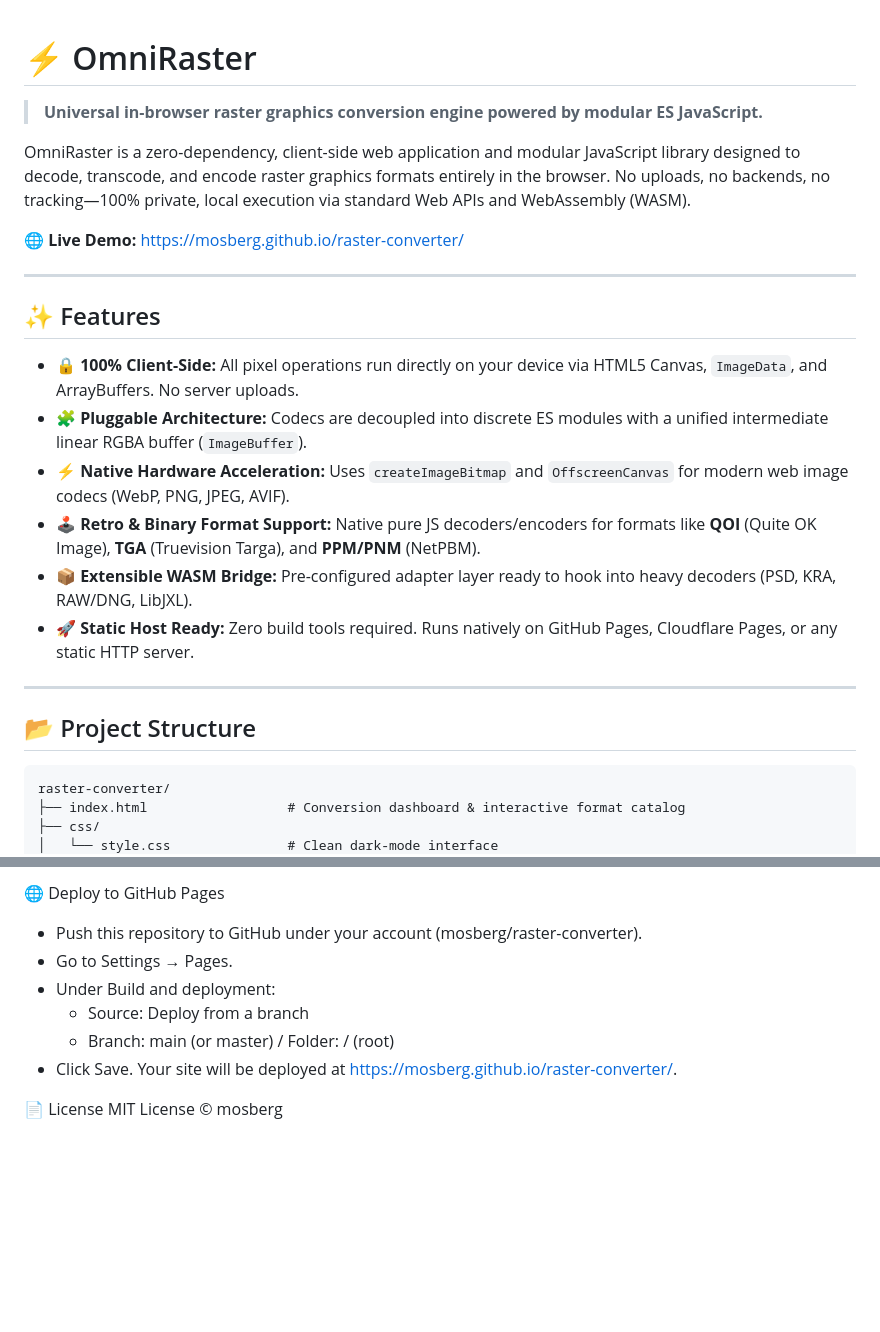
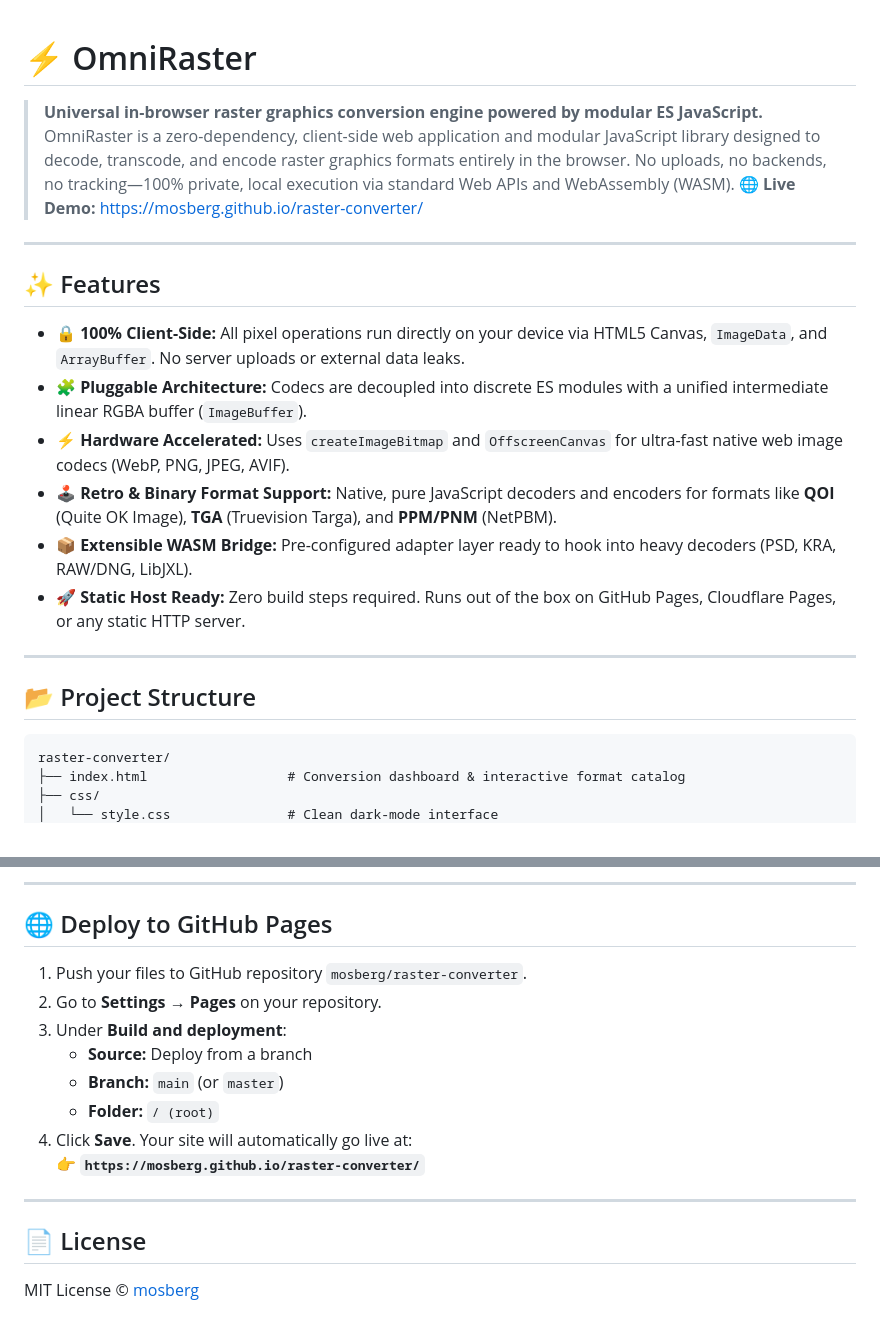
Before and after one commit to Mosberg/raster-converter, a Markdown page: README.md, 2 parts joined by grey strips. Drawn GitHub-style; blank space fills up the shorter version.

````diff
--- a/README.md
+++ b/README.md
@@ -1,26 +1,17 @@
 # ⚡ OmniRaster
-
 > **Universal in-browser raster graphics conversion engine powered by modular ES JavaScript.**
-
 OmniRaster is a zero-dependency, client-side web application and modular JavaScript library designed to decode, transcode, and encode raster graphics formats entirely in the browser. No uploads, no backends, no tracking—100% private, local execution via standard Web APIs and WebAssembly (WASM).
-
 🌐 **Live Demo:** [https://mosberg.github.io/raster-converter/](https://mosberg.github.io/raster-converter/)
-
 ---
-
 ## ✨ Features
-
-- **🔒 100% Client-Side:** All pixel operations run directly on your device via HTML5 Canvas, `ImageData`, and ArrayBuffers. No server uploads.
+- **🔒 100% Client-Side:** All pixel operations run directly on your device via HTML5 Canvas, `ImageData`, and `ArrayBuffer`. No server uploads or external data leaks.
 - **🧩 Pluggable Architecture:** Codecs are decoupled into discrete ES modules with a unified intermediate linear RGBA buffer (`ImageBuffer`).
-- **⚡ Native Hardware Acceleration:** Uses `createImageBitmap` and `OffscreenCanvas` for modern web image codecs (WebP, PNG, JPEG, AVIF).
-- **🕹️ Retro & Binary Format Support:** Native pure JS decoders/encoders for formats like **QOI** (Quite OK Image), **TGA** (Truevision Targa), and **PPM/PNM** (NetPBM).
+- **⚡ Hardware Accelerated:** Uses `createImageBitmap` and `OffscreenCanvas` for ultra-fast native web image codecs (WebP, PNG, JPEG, AVIF).
+- **🕹️ Retro & Binary Format Support:** Native, pure JavaScript decoders and encoders for formats like **QOI** (Quite OK Image), **TGA** (Truevision Targa), and **PPM/PNM** (NetPBM).
 - **📦 Extensible WASM Bridge:** Pre-configured adapter layer ready to hook into heavy decoders (PSD, KRA, RAW/DNG, LibJXL).
-- **🚀 Static Host Ready:** Zero build tools required. Runs natively on GitHub Pages, Cloudflare Pages, or any static HTTP server.
-
+- **🚀 Static Host Ready:** Zero build steps required. Runs out of the box on GitHub Pages, Cloudflare Pages, or any static HTTP server.
 ---
-
 ## 📂 Project Structure
-
 ```text
 raster-converter/
 ├── index.html                  # Conversion dashboard & interactive format catalog
@@ -115,11 +100,14 @@ OmniRaster catalog tracks and provides support across wide raster classification
 
-🌐 Deploy to GitHub Pages
- * Push this repository to GitHub under your account (mosberg/raster-converter).
- * Go to Settings → Pages.
- * Under Build and deployment:
-   * Source: Deploy from a branch
-   * Branch: main (or master) / Folder: / (root)
- * Click Save. Your site will be deployed at https://mosberg.github.io/raster-converter/.
-
-📄 License
-MIT License © mosberg
+---
+## 🌐 Deploy to GitHub Pages
+1. Push your files to GitHub repository `mosberg/raster-converter`.
+2. Go to **Settings** → **Pages** on your repository.
+3. Under **Build and deployment**:
+   - **Source:** Deploy from a branch
+   - **Branch:** `main` (or `master`)
+   - **Folder:** `/ (root)`
+4. Click **Save**. Your site will automatically go live at:
+   👉 **`https://mosberg.github.io/raster-converter/`**
+---
+## 📄 License
+MIT License © [mosberg](https://github.com/mosberg)
````
Also changed, not shown: other parts of README.md (+35 -41 lines).
